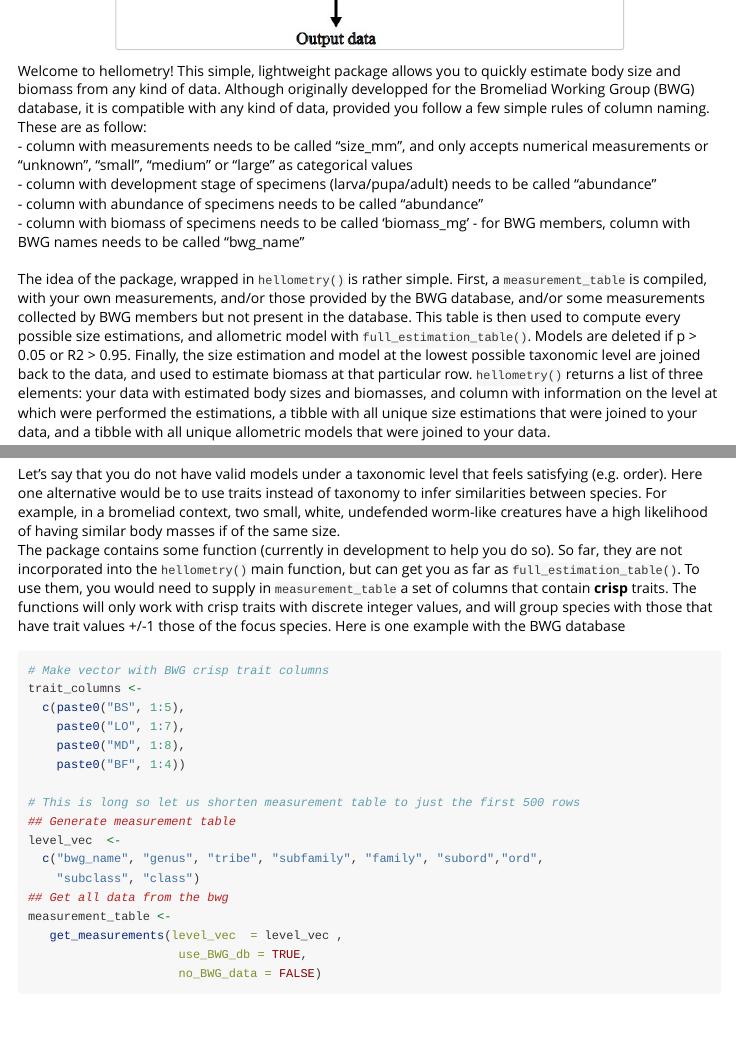
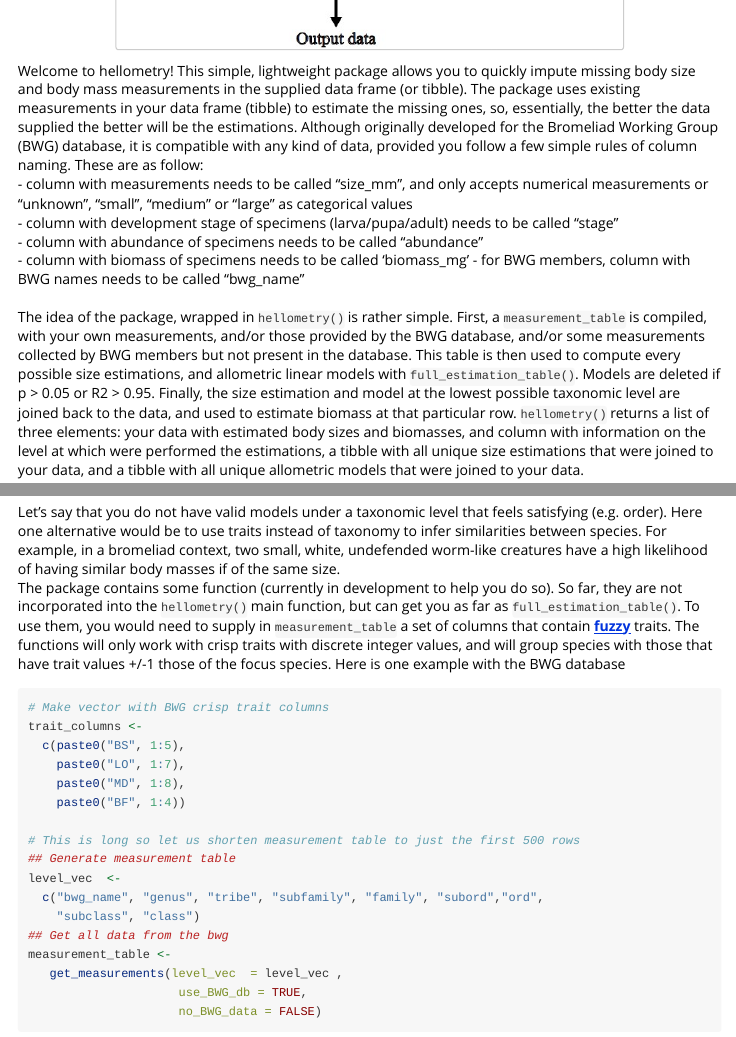
Before and after one commit to pierrerogy/hellometry, an R Markdown document (vignettes/hellometry.Rmd): the page in a window 1100 px wide, from 790 px down, and a second part further down, joined at a grey line. Rendered offline with R 4.5, knitr and Pandoc, with nearby package versions; some code elsewhere in the file could not run offline; long lines of code are wrapped; common packages that the code uses without loading them are loaded.

Commit message:
incorporated feedback from the Pollock lab

````diff
--- a/vignettes/hellometry.Rmd
+++ b/vignettes/hellometry.Rmd
@@ -19,23 +19,13 @@ knitr::opts_chunk$set(
 </p>
 
 Welcome to hellometry! This simple, lightweight package allows you to quickly
-estimate body size and biomass from any kind of data. Although originally
-developped for the Bromeliad Working Group (BWG) database, it is compatible with
-any kind of data, provided you follow a few simple rules of column naming. These
-are as follow: <br>
+impute missing body size and body mass measurements in the supplied data frame (or tibble). The package uses existing measurements in your data frame (tibble) to estimate the missing ones, so, essentially, the better the data supplied the better will be the estimations. Although originally developed for the Bromeliad Working Group (BWG) database, it is compatible with any kind of data, provided you follow a few simple rules of column naming. These are as follow: <br>
 - column with measurements needs to be called "size_mm", and only accepts numerical measurements or "unknown", "small", "medium" or "large" as categorical values <br>
-- column with development stage of specimens (larva/pupa/adult) needs to be called "abundance" <br>
+- column with development stage of specimens (larva/pupa/adult) needs to be called "stage" <br>
 - column with abundance of specimens needs to be called "abundance" <br>
 - column with biomass of specimens needs to be called 'biomass_mg'
 - for BWG members, column with BWG names needs to be called "bwg_name" <br>
 <br>
 The idea of the package, wrapped in `hellometry()` is rather simple. First, a `measurement_table` is compiled, with your own measurements, and/or those provided
 by the BWG database, and/or some measurements collected by BWG members but not
-present in the database. This table is then used to compute every possible size estimations, and allometric model with  `full_estimation_table()`. Models are
-deleted if p > 0.05 or R2 > 0.95. Finally, the size estimation and model at the
-lowest possible taxonomic level are joined back to the data, and used to estimate
-biomass at that particular row. `hellometry()` returns a list of three elements:
-your data with estimated body sizes and biomasses, and column with information
-on the level at which were performed the estimations, a tibble with all unique
-size estimations that were joined to your data, and a tibble with all unique
-allometric models that were joined to your data.
+present in the database. This table is then used to compute every possible size estimations, and allometric linear models with  `full_estimation_table()`. Models are  deleted if p > 0.05 or R2 > 0.95. Finally, the size estimation and model at the  lowest possible taxonomic level are joined back to the data, and used to estimate  biomass at that particular row. `hellometry()` returns a list of three elements: your data with estimated body sizes and biomasses, and column with information on the level at which were performed the estimations, a tibble with all unique size estimations that were joined to your data, and a tibble with all unique allometric models that were joined to your data. <br>
@@ -308,7 +297,7 @@ dplyr::glimpse(model_estimation_table)
 
 ## Experimental feature: traits
 Let's say that you do not have valid models under a taxonomic level that feels satisfying (e.g. order). Here one alternative would be to use traits instead of taxonomy to infer similarities between species. For example, in a bromeliad context, two small, white, undefended worm-like creatures have a high likelihood of having similar body masses if of the same size.<br>
-The package contains some function (currently in development to help you do so). So far, they are not incorporated into the `hellometry()` main function, but can get you as far as `full_estimation_table()`. To use them, you would need to supply in `measurement_table` a set of columns that contain <b>crisp</b> traits. The functions will only work with crisp traits with discrete integer values, and will group species with those that have trait values +/-1 those of the focus species. Here is one example with the BWG database
+The package contains some function (currently in development to help you do so). So far, they are not incorporated into the `hellometry()` main function, but can get you as far as `full_estimation_table()`. To use them, you would need to supply in `measurement_table` a set of columns that contain <b>[fuzzy]( https://doi.org/10.1111/j.1365-2427.1994.tb01742.x)</b> traits. The functions will only work with crisp traits with discrete integer values, and will group species with those that have trait values +/-1 those of the focus species. Here is one example with the BWG database
 ```{r}
 # Make vector with BWG crisp trait columns
 trait_columns <-
````
Also changed, not shown: R/hellometry.R (+1 -1 lines), vignettes/algo.svg, vignettes/hellometry.Rmd (3 more changed lines).
